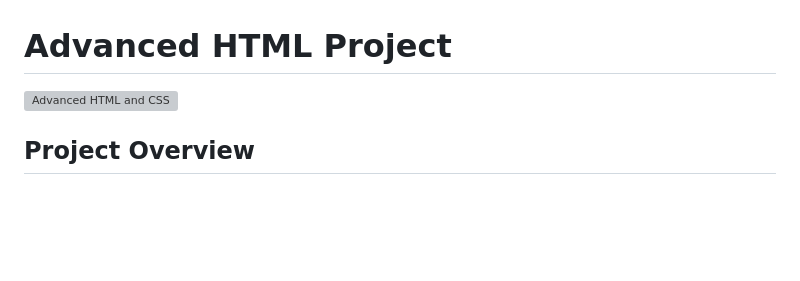
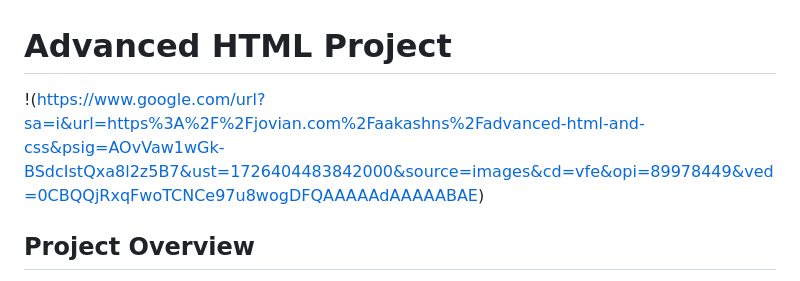
Before and after one commit to Miranics/alu-web-development, a Markdown page: html_advanced/README.md, the part around the change. Rendered like a GitHub page; blank space fills up the shorter version; grey boxes are pictures that could not be loaded.

```diff
--- a/html_advanced/README.md
+++ b/html_advanced/README.md
@@ -1,5 +1,5 @@
 # Advanced HTML Project
-![Advanced HTML and CSS](https://www.google.com/url?sa=i&url=https%3A%2F%2Fjovian.com%2Faakashns%2Fadvanced-html-and-css&psig=AOvVaw1wGk-BSdcIstQxa8l2z5B7&ust=1726404483842000&source=images&cd=vfe&opi=89978449&ved=0CBQQjRxqFwoTCNCe97u8wogDFQAAAAAdAAAAABAE)
+!(https://www.google.com/url?sa=i&url=https%3A%2F%2Fjovian.com%2Faakashns%2Fadvanced-html-and-css&psig=AOvVaw1wGk-BSdcIstQxa8l2z5B7&ust=1726404483842000&source=images&cd=vfe&opi=89978449&ved=0CBQQjRxqFwoTCNCe97u8wogDFQAAAAAdAAAAABAE)
 
 
 ## Project Overview
```
